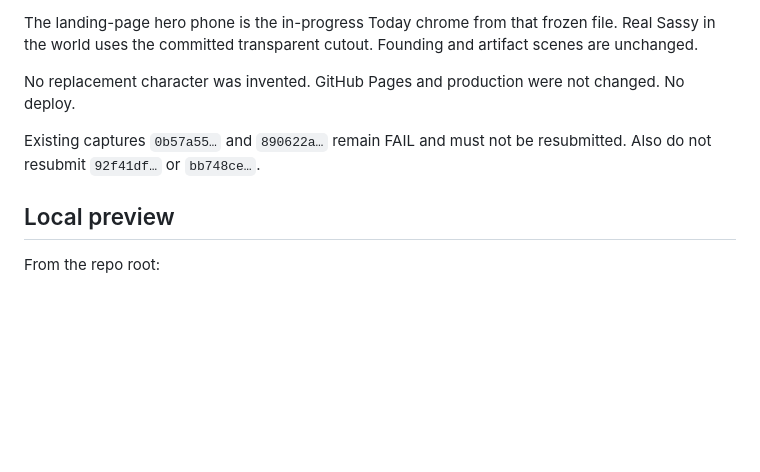
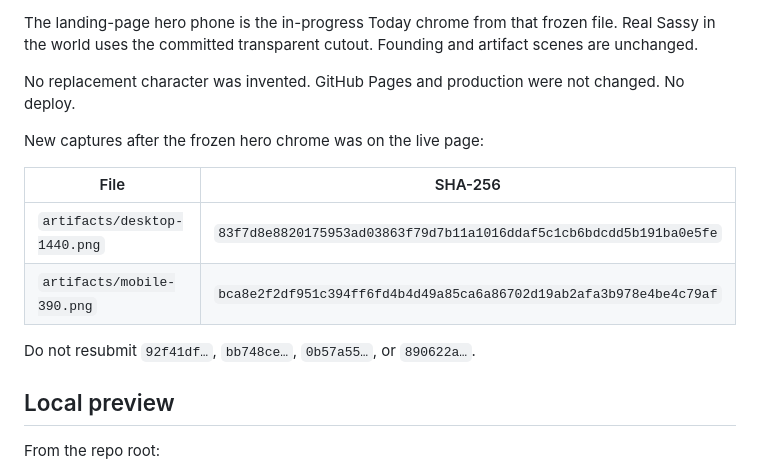
Before and after one commit to theprincesajjad/bestie-founding, a Markdown page: docs/preview-and-blockers.md, the part around the change. GitHub-like rendering; blank space fills up the shorter version.

Commit message:
Record the new 1440 and 390 capture hashes.
Co-authored-by: theprincesajjad <theprincesajjad@users.noreply.github.com>

```diff
--- a/docs/preview-and-blockers.md
+++ b/docs/preview-and-blockers.md
@@ -10,7 +10,14 @@ The landing-page hero phone is the in-progress Today chrome from that frozen fil
 
 No replacement character was invented. GitHub Pages and production were not changed. No deploy.
 
-Existing captures `0b57a55…` and `890622a…` remain FAIL and must not be resubmitted. Also do not resubmit `92f41df…` or `bb748ce…`.
+New captures after the frozen hero chrome was on the live page:
+
+| File | SHA-256 |
+| --- | --- |
+| `artifacts/desktop-1440.png` | `83f7d8e8820175953ad03863f79d7b11a1016ddaf5c1cb6bdcdd5b191ba0e5fe` |
+| `artifacts/mobile-390.png` | `bca8e2f2df951c394ff6fd4b4d49a85ca6a86702d19ab2afa3b978e4be4c79af` |
+
+Do not resubmit `92f41df…`, `bb748ce…`, `0b57a55…`, or `890622a…`.
 
 ## Local preview
 
```
